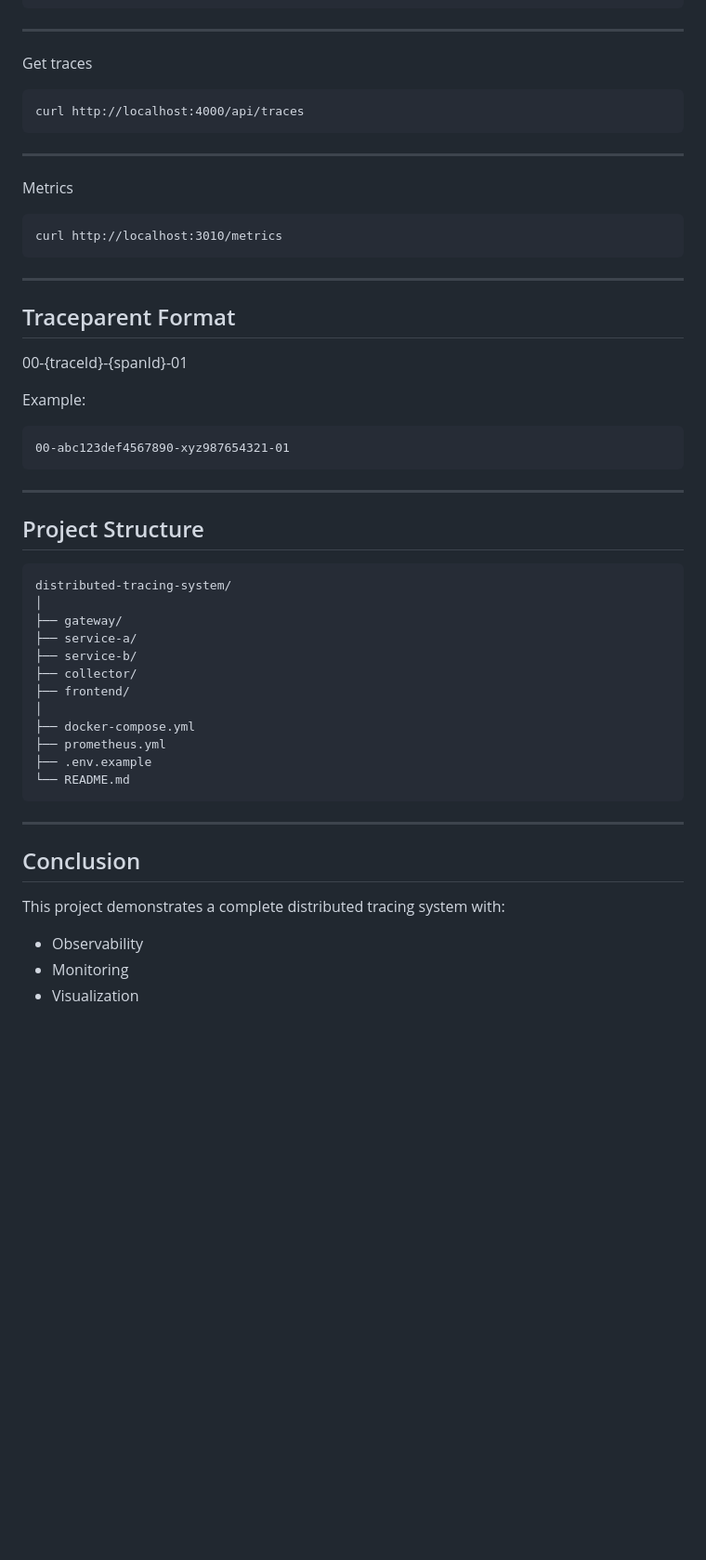
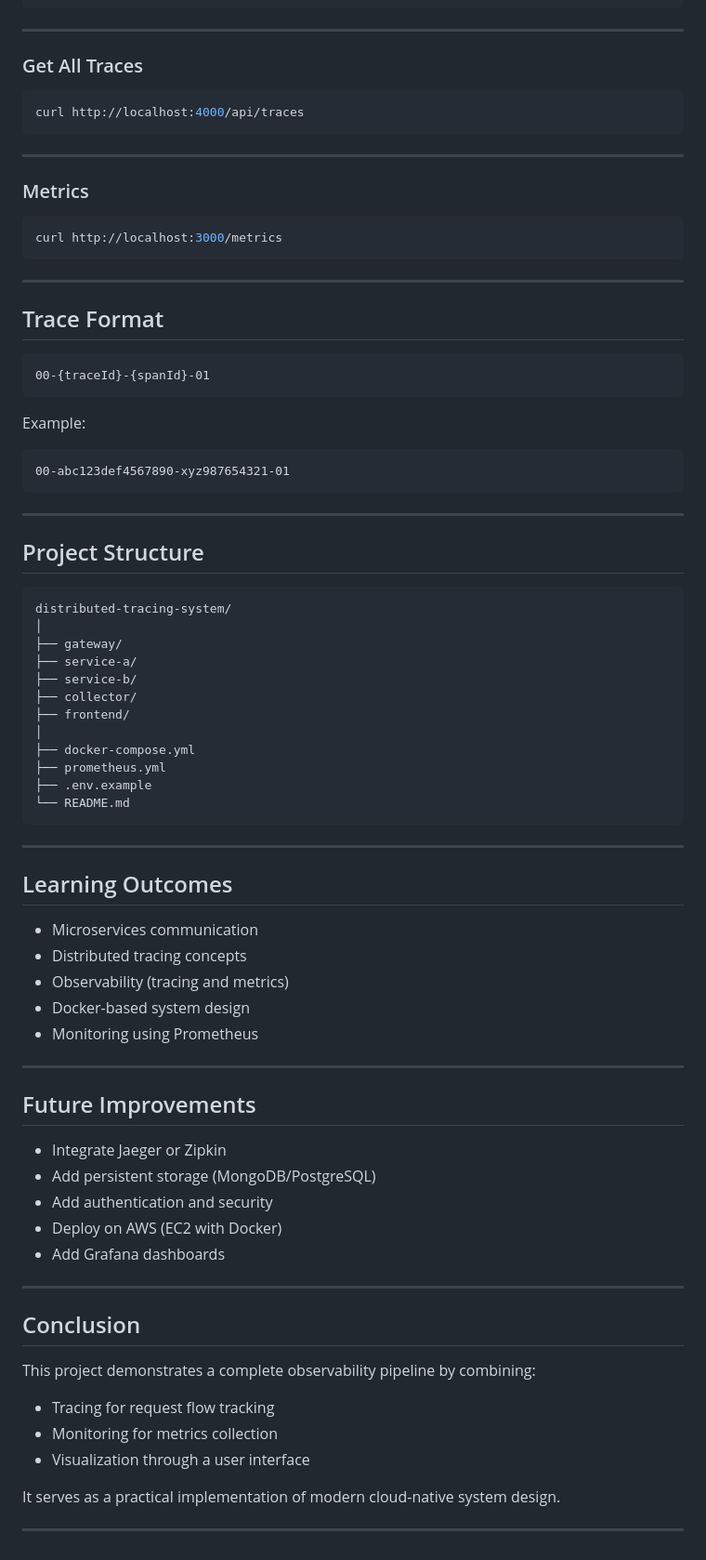
Before and after one commit to Laharisrikotipalli/distributed-tracing-system, a Markdown page: README.md, the part around one of its changes. Shown at 93% size. GitHub-like rendering; blank space fills up the shorter version.

````diff
--- a/README.md
+++ b/README.md
@@ -167,28 +179,37 @@ curl -X POST http://localhost:3010/api/go
 ---
 
-Get traces
-```
+### Get All Traces
+
+```bash
 curl http://localhost:4000/api/traces
 ```
+
 ---
 
-Metrics
+### Metrics
+
+```bash
+curl http://localhost:3000/metrics
 ```
-curl http://localhost:3010/metrics
-```
+
 ---
 
-## Traceparent Format
+## Trace Format
 
+```
 00-{traceId}-{spanId}-01
+```
 
 Example:
+
 ```
 00-abc123def4567890-xyz987654321-01
 ```
+
 ---
 
 ## Project Structure
+
 ```
 distributed-tracing-system/
 │
@@ -206,10 +227,34 @@ distributed-tracing-system/
 
 ---
 
+## Learning Outcomes
+
+* Microservices communication
+* Distributed tracing concepts
+* Observability (tracing and metrics)
+* Docker-based system design
+* Monitoring using Prometheus
+
+---
+
+## Future Improvements
+
+* Integrate Jaeger or Zipkin
+* Add persistent storage (MongoDB/PostgreSQL)
+* Add authentication and security
+* Deploy on AWS (EC2 with Docker)
+* Add Grafana dashboards
+
+---
+
 ## Conclusion
 
-This project demonstrates a complete distributed tracing system with:
+This project demonstrates a complete observability pipeline by combining:
 
-- Observability
-- Monitoring
-- Visualization
+* Tracing for request flow tracking
+* Monitoring for metrics collection
+* Visualization through a user interface
+
+It serves as a practical implementation of modern cloud-native system design.
+
+---
````
Also changed, not shown: other parts of README.md (+106 -94 lines).
